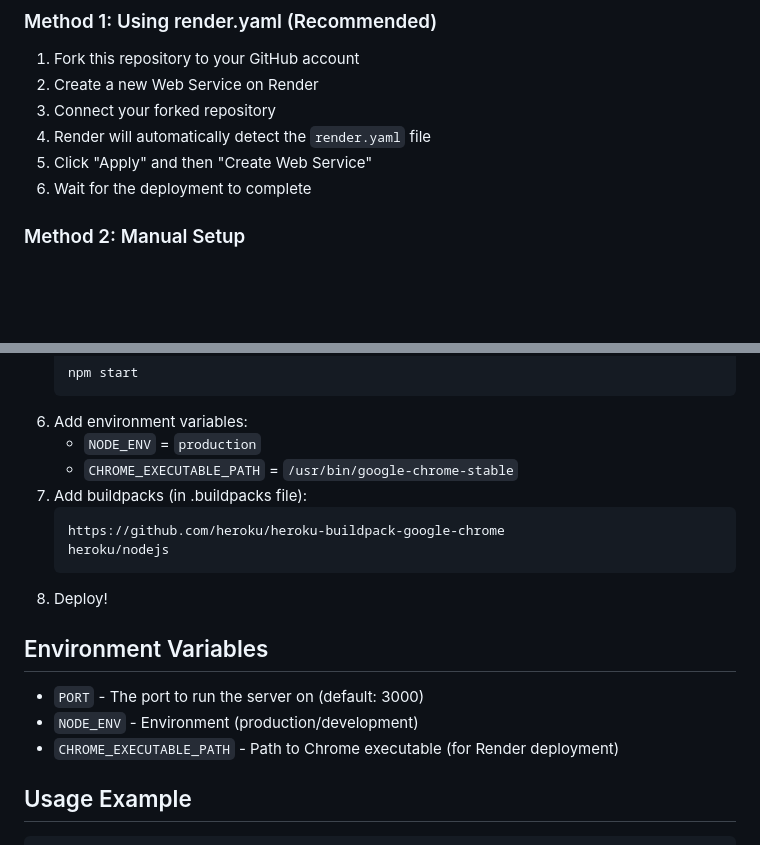
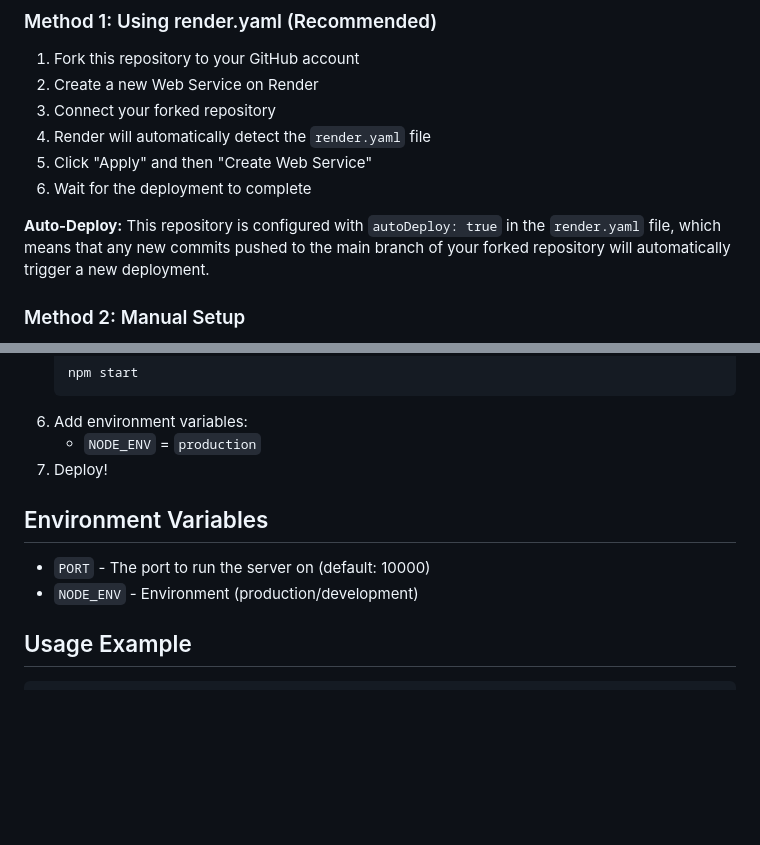
Before and after one commit to Bhanudai029/pp, a Markdown page: api/README.md, 2 parts joined by grey strips. Rendered like a GitHub page; blank space fills up the shorter version.

Commit message:
Update API README with clearer auto-deploy instructions

````diff
--- a/api/README.md
+++ b/api/README.md
@@ -80,6 +80,8 @@ The server will start on port 3000 by default, or the PORT environment variable
 5. Click "Apply" and then "Create Web Service"
 6. Wait for the deployment to complete
 
+**Auto-Deploy:** This repository is configured with `autoDeploy: true` in the `render.yaml` file, which means that any new commits pushed to the main branch of your forked repository will automatically trigger a new deployment.
+
 ### Method 2: Manual Setup
 
 1. Fork this repository to your GitHub account
@@ -95,19 +97,12 @@ The server will start on port 3000 by default, or the PORT environment variable
    ```
 6. Add environment variables:
    - `NODE_ENV` = `production`
-   - `CHROME_EXECUTABLE_PATH` = `/usr/bin/google-chrome-stable`
-7. Add buildpacks (in .buildpacks file):
-   ```
-   https://github.com/heroku/heroku-buildpack-google-chrome
-   heroku/nodejs
-   ```
-8. Deploy!
+7. Deploy!
 
 ## Environment Variables
 
-- `PORT` - The port to run the server on (default: 3000)
+- `PORT` - The port to run the server on (default: 10000)
 - `NODE_ENV` - Environment (production/development)
-- `CHROME_EXECUTABLE_PATH` - Path to Chrome executable (for Render deployment)
 
 ## Usage Example
 
````
